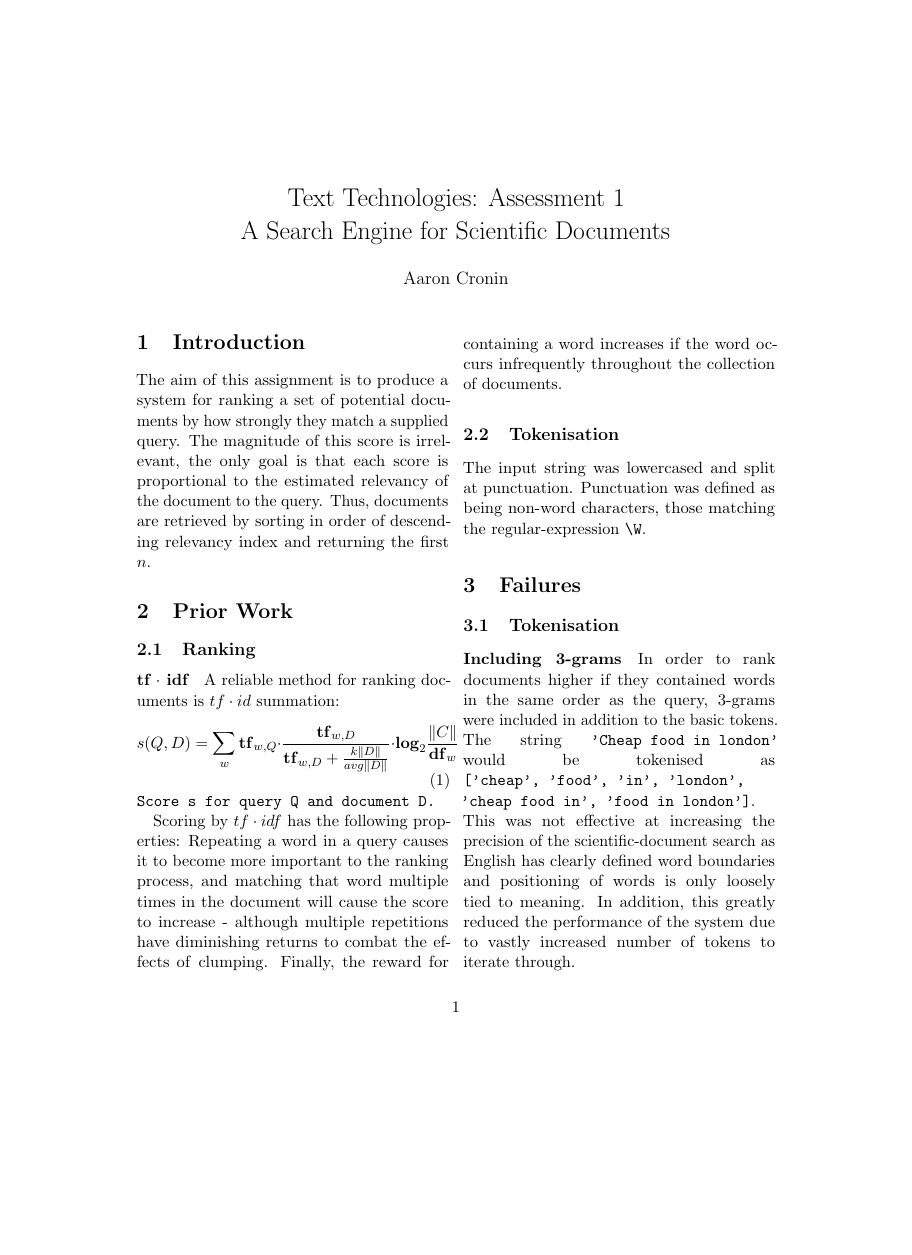
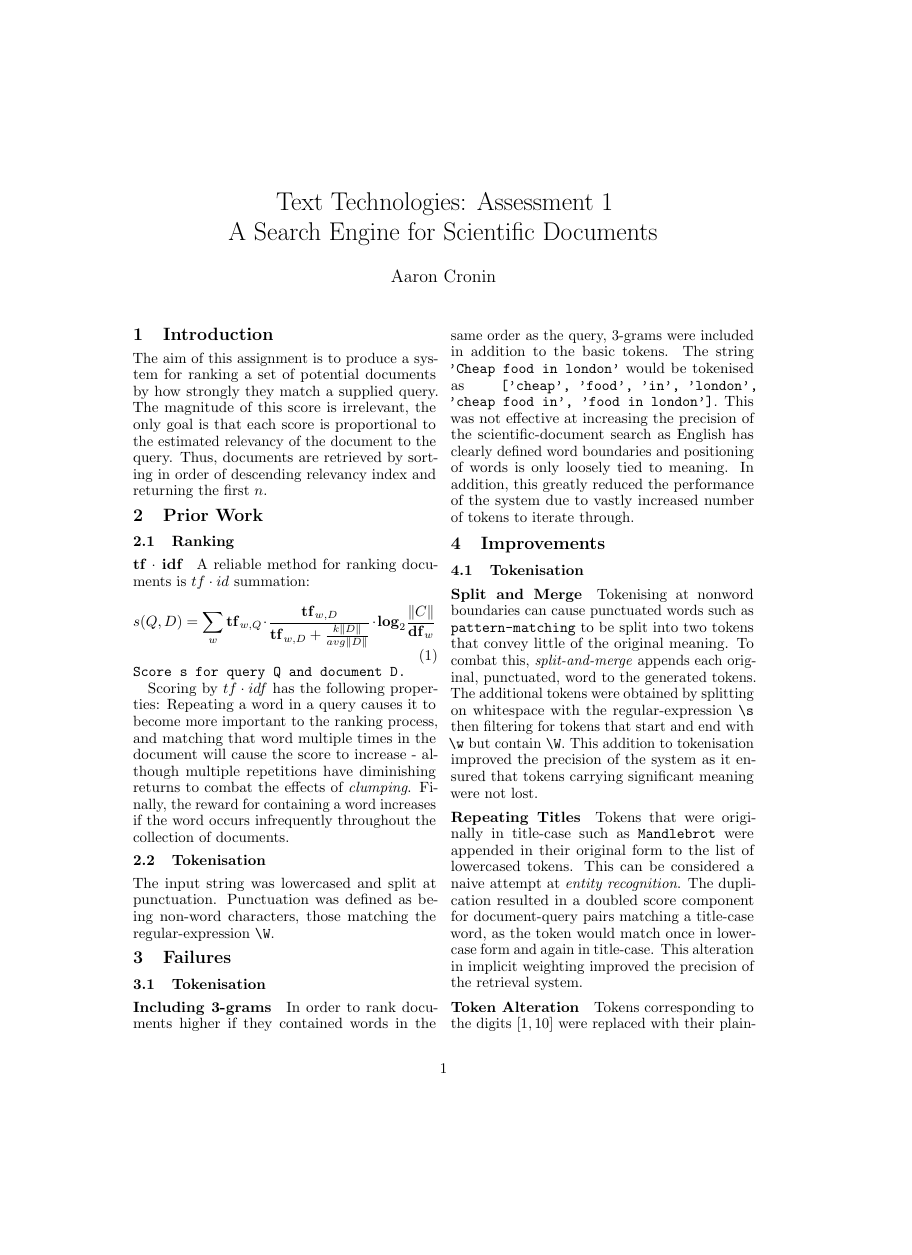
Before and after one commit to cronin101/TTS-Assignment-1, a LaTeX document (ttsa1.tex): page 1 of 3 before the commit and page 1 of 2 after it, the shorter picture padded with empty space. Compiled offline with pdfLaTeX.

Commit message:
Fit to two pages

```diff
--- a/ttsa1.tex
+++ b/ttsa1.tex
@@ -1,23 +1,22 @@
-\documentclass[11pt, a4paper, twocolumn]{article}   	% use "amsart" instead of "article" for AMSLaTeX format
+\documentclass[10pt, a4paper, twocolumn]{article}   	% use "amsart" instead of "article" for AMSLaTeX format
 \usepackage{microtype}
-\usepackage{a4}
 \usepackage{geometry}
 \usepackage{fullpage}                		% See geometry.pdf to learn the layout options. There are lots.
 \usepackage{helvet}
-\geometry{letterpaper}                   		% ... or a4paper or a5paper or ...
+\geometry{a4paper}                   		% ... or a4paper or a5paper or ...
 %\geometry{landscape}                		% Activate for for rotated page geometry
 %\usepackage[parfill]{parskip}    		% Activate to begin paragraphs with an empty line rather than an indent
 \usepackage{graphicx}				% Use pdf, png, jpg, or eps§ with pdflatex; use eps in DVI mode
 								% TeX will automatically convert eps --> pdf in pdflatex
 \usepackage{amssymb}
-
+ \linespread{0.93}
+ \usepackage[small,compact]{titlesec}
 \title{Text Technologies: Assessment 1 \\
 A Search Engine for Scientific Documents}
 \author{Aaron Cronin}
 \date	{}						% Activate to display a given date or no date
 
 \begin{document}
-\fontfamily{Helvetica}\selectfont
 \maketitle
 \section{Introduction}
 %\subsection{}
```
Also changed, not shown: ttsa1.pdf.
